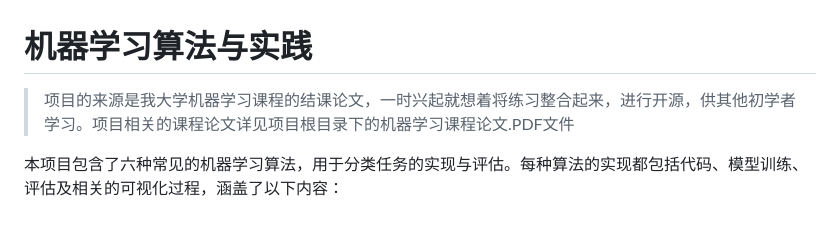
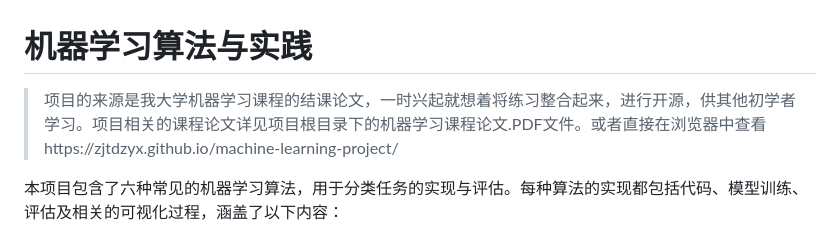
Before and after one commit to zjtdzyx/machine-learning-project, a Markdown page: README.MD, the part around the change. Drawn GitHub-style.

Commit message:
Update：README.MD
添加了论文在浏览器查看的方式

```diff
--- a/README.MD
+++ b/README.MD
@@ -1,6 +1,6 @@
 # 机器学习算法与实践
 
-> 项目的来源是我大学机器学习课程的结课论文，一时兴起就想着将练习整合起来，进行开源，供其他初学者学习。项目相关的课程论文详见项目根目录下的机器学习课程论文.PDF文件
+> 项目的来源是我大学机器学习课程的结课论文，一时兴起就想着将练习整合起来，进行开源，供其他初学者学习。项目相关的课程论文详见项目根目录下的机器学习课程论文.PDF文件。或者直接在浏览器中查看https://zjtdzyx.github.io/machine-learning-project/
 
 本项目包含了六种常见的机器学习算法，用于分类任务的实现与评估。每种算法的实现都包括代码、模型训练、评估及相关的可视化过程，涵盖了以下内容：
 
```
